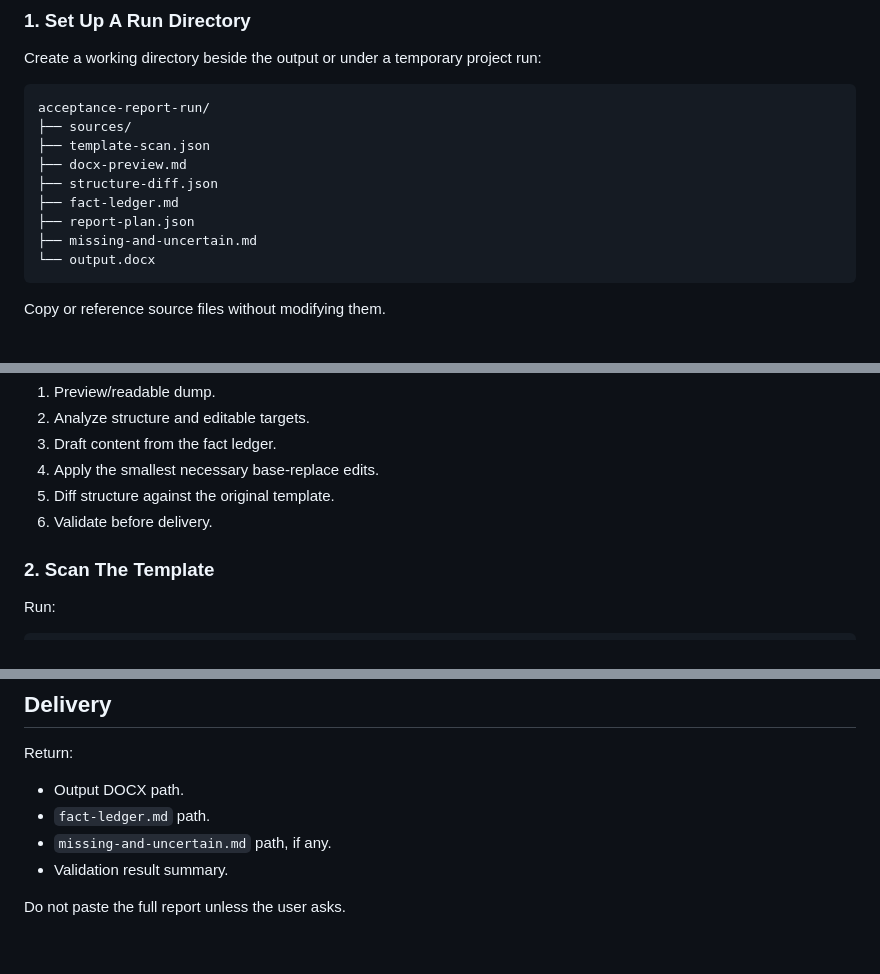
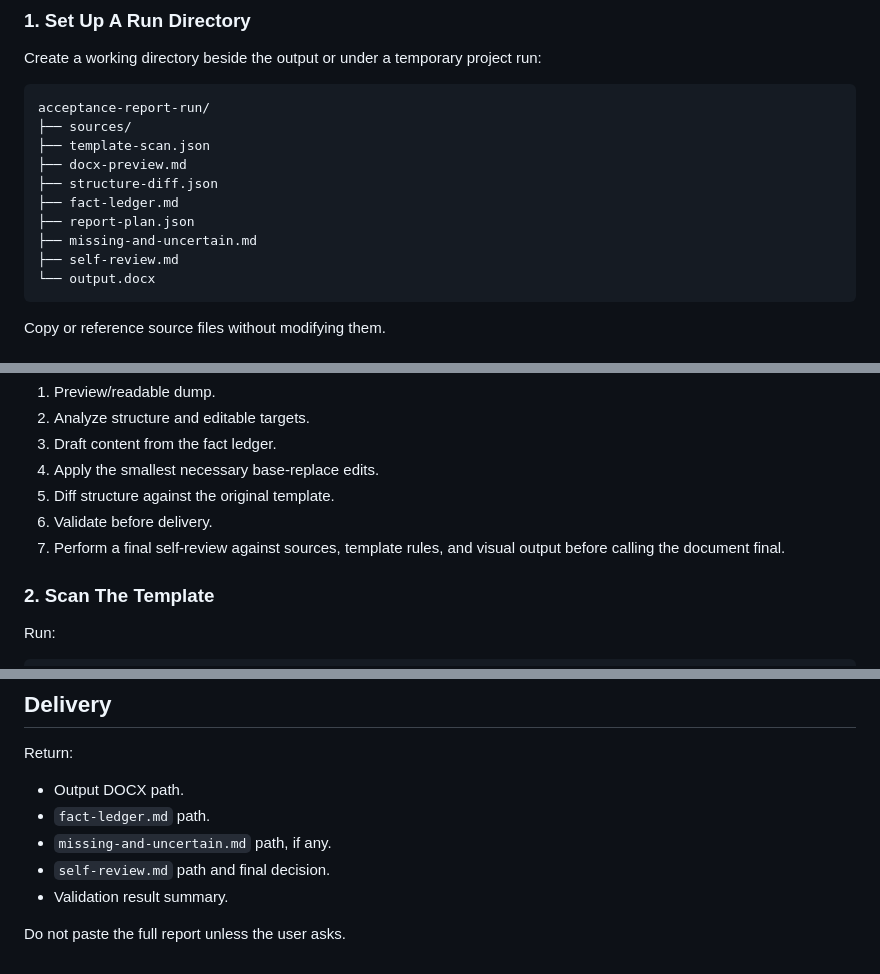
Before and after one commit to WdBlink/LLM-Skills, a Markdown page: skills/template-writing/SKILL.md, 3 parts joined by grey strips. GitHub-like rendering.

````diff
--- a/skills/template-writing/SKILL.md
+++ b/skills/template-writing/SKILL.md
@@ -89,6 +89,7 @@ acceptance-report-run/
 ├── fact-ledger.md
 ├── report-plan.json
 ├── missing-and-uncertain.md
+├── self-review.md
 └── output.docx
 ```
 
@@ -136,6 +137,8 @@ The operating loop is:
 4. Apply the smallest necessary base-replace edits.
 5. Diff structure against the original template.
 6. Validate before delivery.
+7. Perform a final self-review against sources, template rules, and visual
+   output before calling the document final.
 
 ### 2. Scan The Template
 
@@ -521,6 +610,7 @@ Return:
 - Output DOCX path.
 - `fact-ledger.md` path.
 - `missing-and-uncertain.md` path, if any.
+- `self-review.md` path and final decision.
 - Validation result summary.
 
 Do not paste the full report unless the user asks.
````
Also changed, not shown: other parts of skills/template-writing/SKILL.md (+86 -0 lines), skills/template-writing/README.md (+16 -0 lines), 1 other file.
